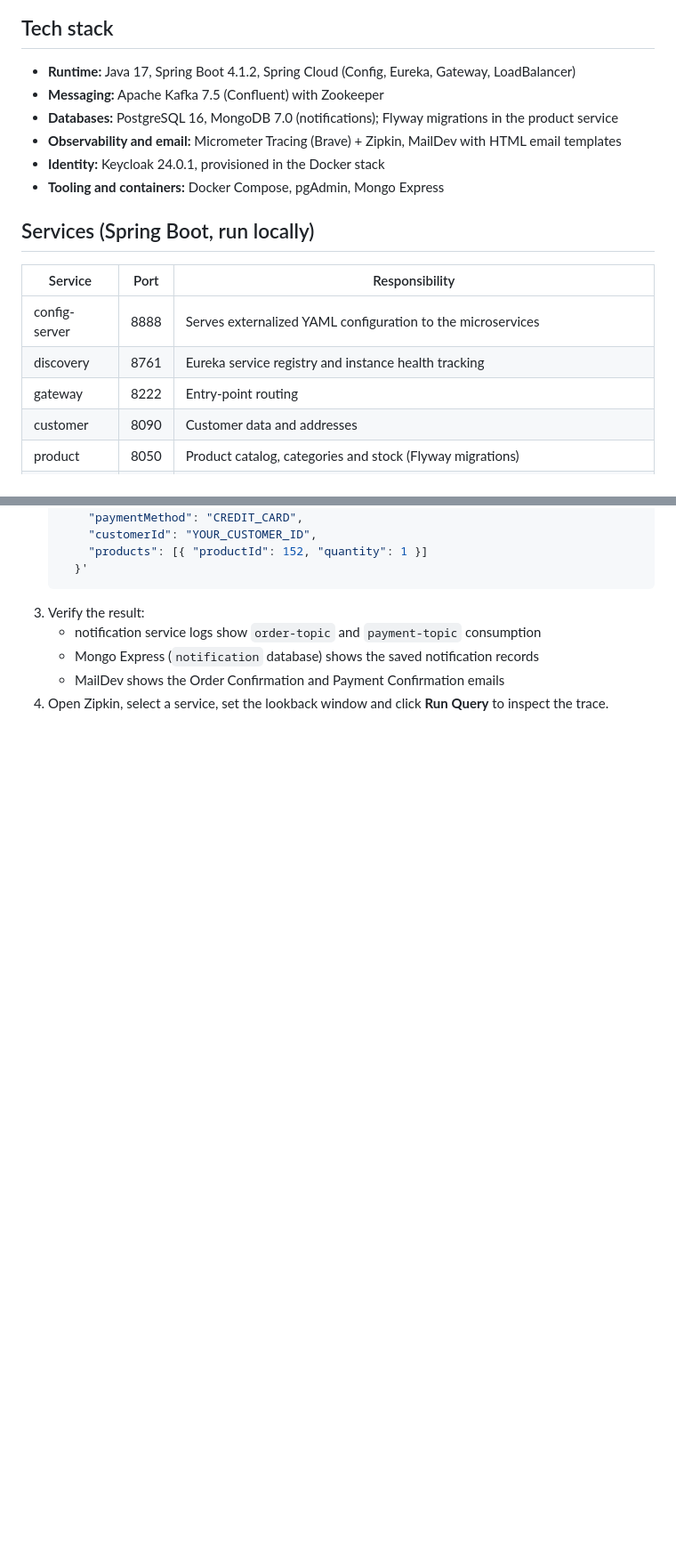
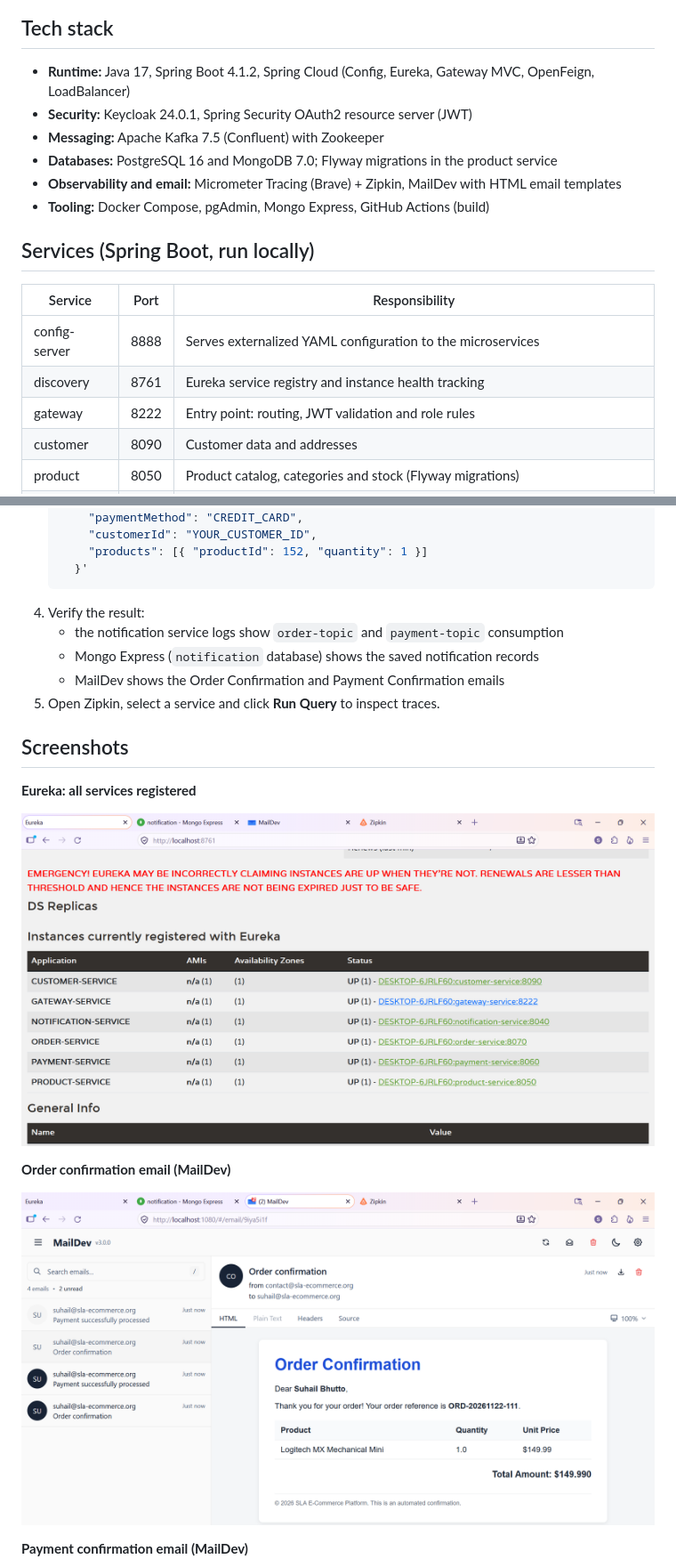
Before and after one commit to suhailali123/ecommerce-microservices-spring-cloud, a Markdown page: README.md, 2 parts joined by grey strips. Shown at 89% size. GitHub-like rendering; pictures changed too: docs/screenshots/01-eureka-dashboard.png (added), docs/screenshots/02-order-confirmation-email.png (added); blank space fills up the shorter version.

````diff
--- a/README.md
+++ b/README.md
@@ -19,10 +21,10 @@ Client → API Gateway (:8222) → Order Service (:8070) ──Kafka (:9092)─
 ## Tech stack
-- **Runtime:** Java 17, Spring Boot 4.1.2, Spring Cloud (Config, Eureka, Gateway, LoadBalancer)
+- **Runtime:** Java 17, Spring Boot 4.1.2, Spring Cloud (Config, Eureka, Gateway MVC, OpenFeign, LoadBalancer)
+- **Security:** Keycloak 24.0.1, Spring Security OAuth2 resource server (JWT)
 - **Messaging:** Apache Kafka 7.5 (Confluent) with Zookeeper
-- **Databases:** PostgreSQL 16, MongoDB 7.0 (notifications); Flyway migrations in the product service
+- **Databases:** PostgreSQL 16 and MongoDB 7.0; Flyway migrations in the product service
 - **Observability and email:** Micrometer Tracing (Brave) + Zipkin, MailDev with HTML email templates
-- **Identity:** Keycloak 24.0.1, provisioned in the Docker stack
-- **Tooling and containers:** Docker Compose, pgAdmin, Mongo Express
+- **Tooling:** Docker Compose, pgAdmin, Mongo Express, GitHub Actions (build)
 
 ## Services (Spring Boot, run locally)
 
@@ -30,7 +32,7 @@ Client → API Gateway (:8222) → Order Service (:8070) ──Kafka (:9092)─
 |---|---|---|
 | config-server | 8888 | Serves externalized YAML configuration to the microservices |
 | discovery | 8761 | Eureka service registry and instance health tracking |
-| gateway | 8222 | Entry-point routing |
+| gateway | 8222 | Entry point: routing, JWT validation and role rules |
 | customer | 8090 | Customer data and addresses |
 | product | 8050 | Product catalog, categories and stock (Flyway migrations) |
 | payment | 8060 | Payment processing; publishes payment events to `payment-topic` |
@@ -90,8 +135,21 @@ Credentials in this project are for local development only. Change them for any
        "products": [{ "productId": 152, "quantity": 1 }]
      }'
    ```
-3. Verify the result:
-   - notification service logs show `order-topic` and `payment-topic` consumption
+4. Verify the result:
+   - the notification service logs show `order-topic` and `payment-topic` consumption
    - Mongo Express (`notification` database) shows the saved notification records
    - MailDev shows the Order Confirmation and Payment Confirmation emails
-4. Open Zipkin, select a service, set the lookback window and click **Run Query** to inspect the trace.
+5. Open Zipkin, select a service and click **Run Query** to inspect traces.
+
+## Screenshots
+
+**Eureka: all services registered**
+
+![Eureka dashboard](docs/screenshots/01-eureka-dashboard.png)
+
+**Order confirmation email (MailDev)**
+
+![Order confirmation email](docs/screenshots/02-order-confirmation-email.png)
+
+**Payment confirmation email (MailDev)**
+
````
Also changed, not shown: other parts of README.md (+67 -12 lines), docs/screenshots/03-payment-confirmation-email.png (added), docs/screenshots/04-mongo-notifications.png (added).
